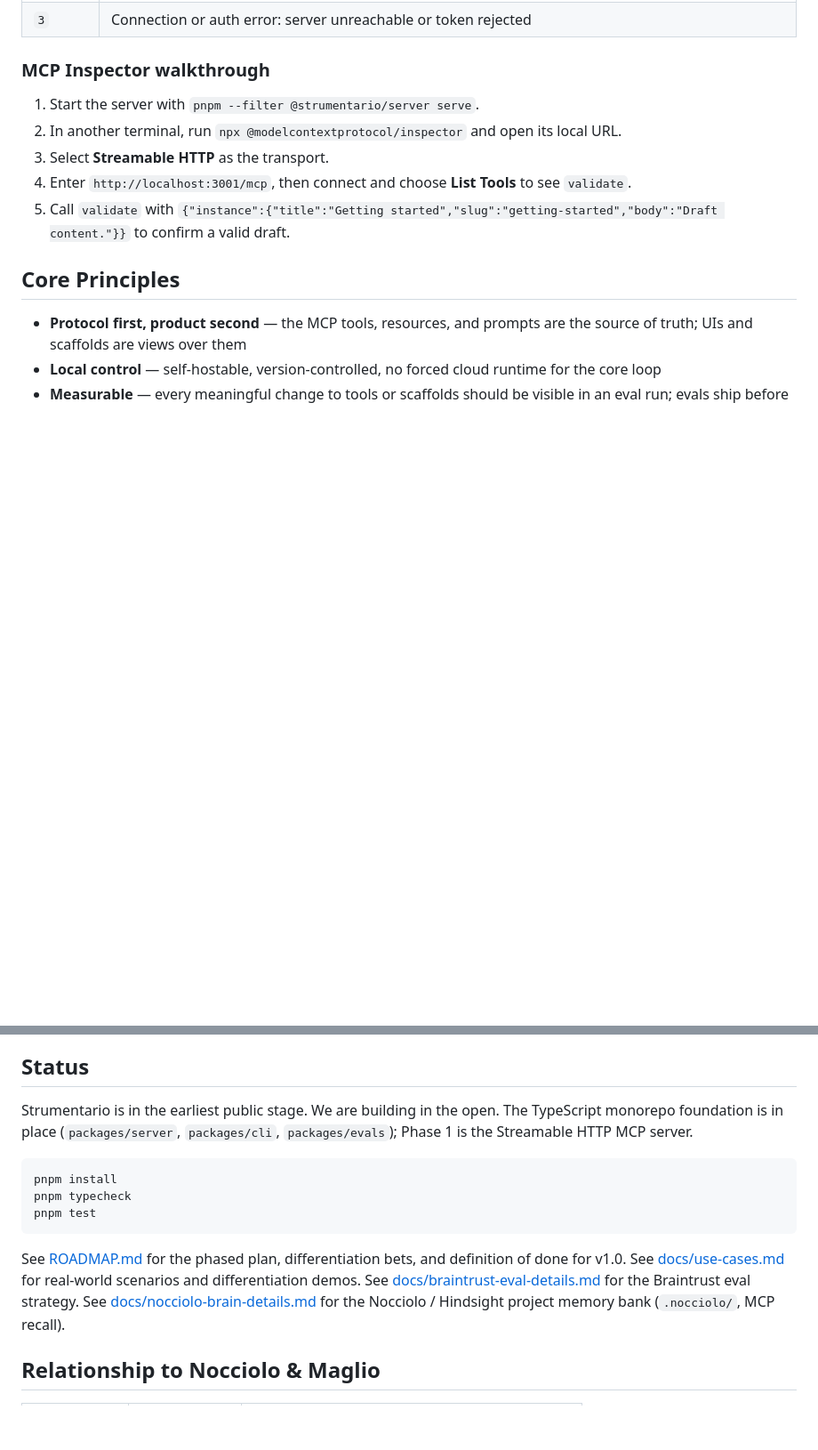
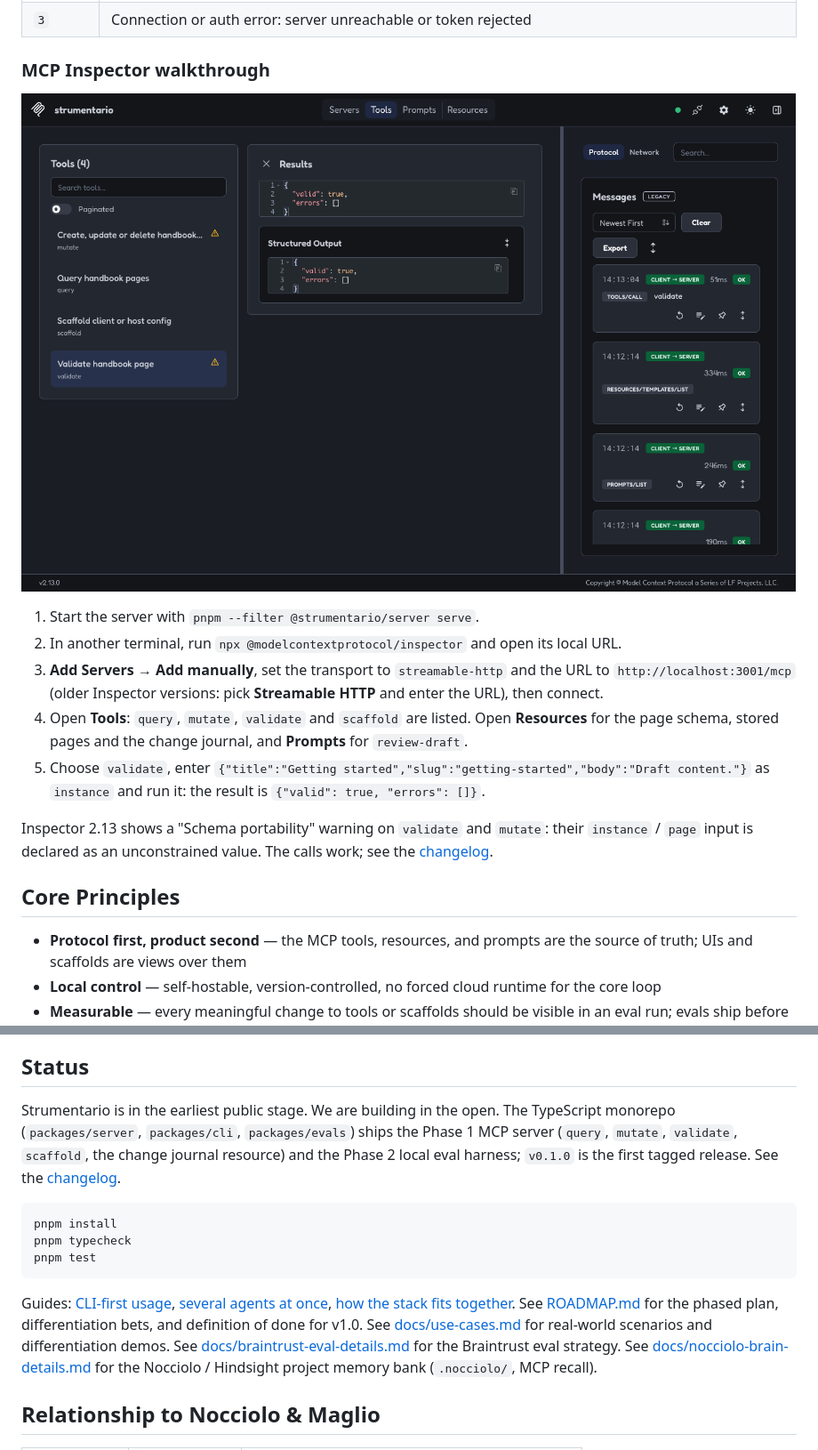
Before and after one commit to zanuka/strumentario, a Markdown page: README.md, 2 parts joined by grey strips. Shown at 89% size. Rendered like a GitHub page; pictures changed too: images/inspector-validate.png (added); blank space fills up the shorter version.

````diff
--- a/README.md
+++ b/README.md
@@ -182,11 +235,15 @@ Global options: `--url` (default `$STRUMENTARIO_URL` or `http://127.0.0.1:3001/m
 
 ### MCP Inspector walkthrough
 
+![MCP Inspector connected to Strumentario: four tools listed, validate called, structured result shown](images/inspector-validate.png)
+
 1. Start the server with `pnpm --filter @strumentario/server serve`.
 2. In another terminal, run `npx @modelcontextprotocol/inspector` and open its local URL.
-3. Select **Streamable HTTP** as the transport.
-4. Enter `http://localhost:3001/mcp`, then connect and choose **List Tools** to see `validate`.
-5. Call `validate` with `{"instance":{"title":"Getting started","slug":"getting-started","body":"Draft content."}}` to confirm a valid draft.
+3. **Add Servers → Add manually**, set the transport to `streamable-http` and the URL to `http://localhost:3001/mcp` (older Inspector versions: pick **Streamable HTTP** and enter the URL), then connect.
+4. Open **Tools**: `query`, `mutate`, `validate` and `scaffold` are listed. Open **Resources** for the page schema, stored pages and the change journal, and **Prompts** for `review-draft`.
+5. Choose `validate`, enter `{"title":"Getting started","slug":"getting-started","body":"Draft content."}` as `instance` and run it: the result is `{"valid": true, "errors": []}`.
+
+Inspector 2.13 shows a "Schema portability" warning on `validate` and `mutate`: their `instance` / `page` input is declared as an unconstrained value. The calls work; see the [changelog](CHANGELOG.md#known-issues).
 
 ## Core Principles
 
@@ -200,7 +257,7 @@ Global options: `--url` (default `$STRUMENTARIO_URL` or `http://127.0.0.1:3001/m
 
 ## Status
 
-Strumentario is in the earliest public stage. We are building in the open. The TypeScript monorepo foundation is in place (`packages/server`, `packages/cli`, `packages/evals`); Phase 1 is the Streamable HTTP MCP server.
+Strumentario is in the earliest public stage. We are building in the open. The TypeScript monorepo (`packages/server`, `packages/cli`, `packages/evals`) ships the Phase 1 MCP server (`query`, `mutate`, `validate`, `scaffold`, the change journal resource) and the Phase 2 local eval harness; `v0.1.0` is the first tagged release. See the [changelog](CHANGELOG.md).
 
 ```bash
 pnpm install
@@ -208,7 +265,7 @@ pnpm typecheck
 pnpm test
 ```
 
-See [ROADMAP.md](./ROADMAP.md) for the phased plan, differentiation bets, and definition of done for v1.0. See [docs/use-cases.md](./docs/use-cases.md) for real-world scenarios and differentiation demos. See [docs/braintrust-eval-details.md](./docs/braintrust-eval-details.md) for the Braintrust eval strategy. See [docs/nocciolo-brain-details.md](./docs/nocciolo-brain-details.md) for the Nocciolo / Hindsight project memory bank (`.nocciolo/`, MCP recall).
+Guides: [CLI-first usage](docs/cli-guide.md), [several agents at once](docs/multi-agent.md), [how the stack fits together](docs/architecture/stack-seams.md). See [ROADMAP.md](./ROADMAP.md) for the phased plan, differentiation bets, and definition of done for v1.0. See [docs/use-cases.md](./docs/use-cases.md) for real-world scenarios and differentiation demos. See [docs/braintrust-eval-details.md](./docs/braintrust-eval-details.md) for the Braintrust eval strategy. See [docs/nocciolo-brain-details.md](./docs/nocciolo-brain-details.md) for the Nocciolo / Hindsight project memory bank (`.nocciolo/`, MCP recall).
 
 ## Relationship to Nocciolo & Maglio
 
````
Also changed, not shown: other parts of README.md (+53 -0 lines), CHANGELOG.md (added, +43 -0 lines), ROADMAP.md (+7 -7 lines), docs/architecture/stack-seams.md (added, +50 -0 lines), docs/cli-guide.md (added, +81 -0 lines), docs/multi-agent.md (added, +59 -0 lines).
